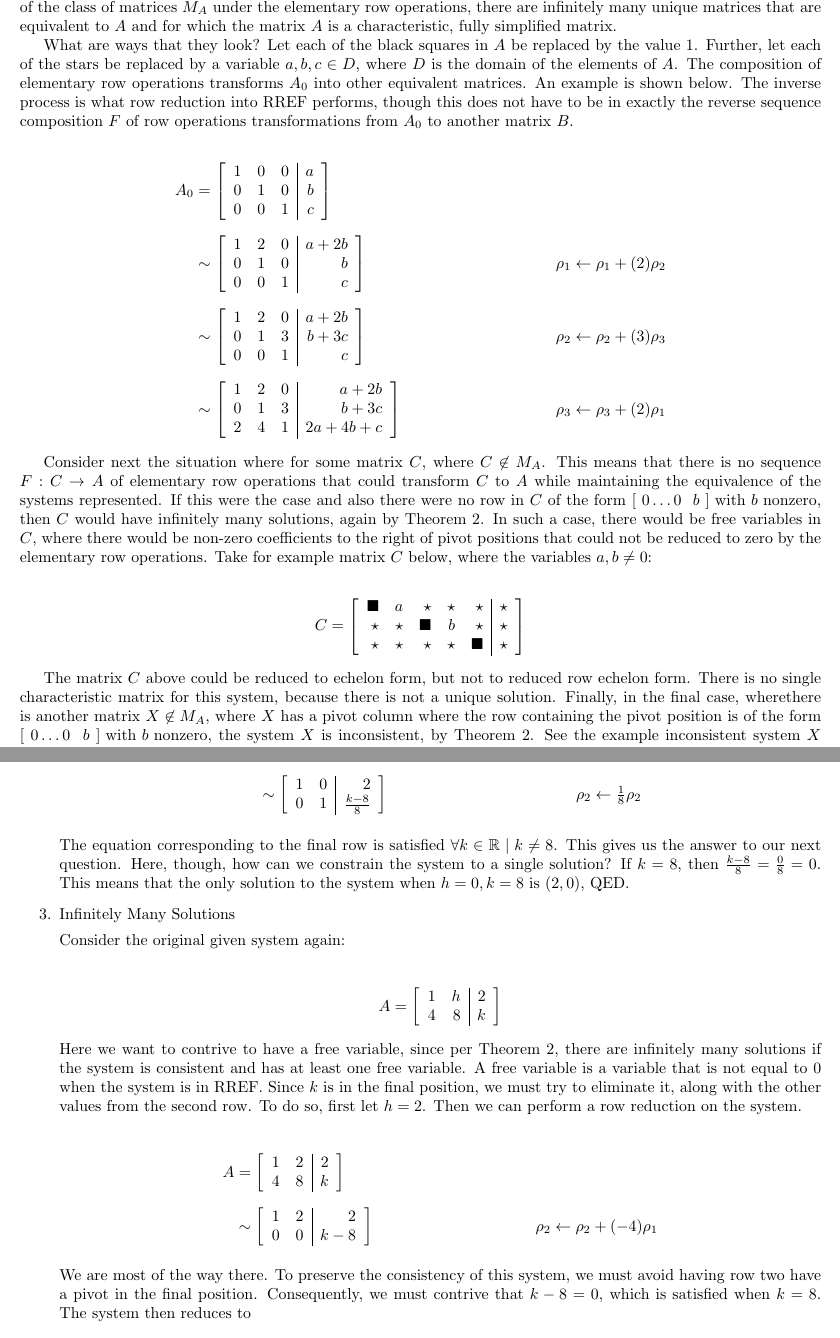
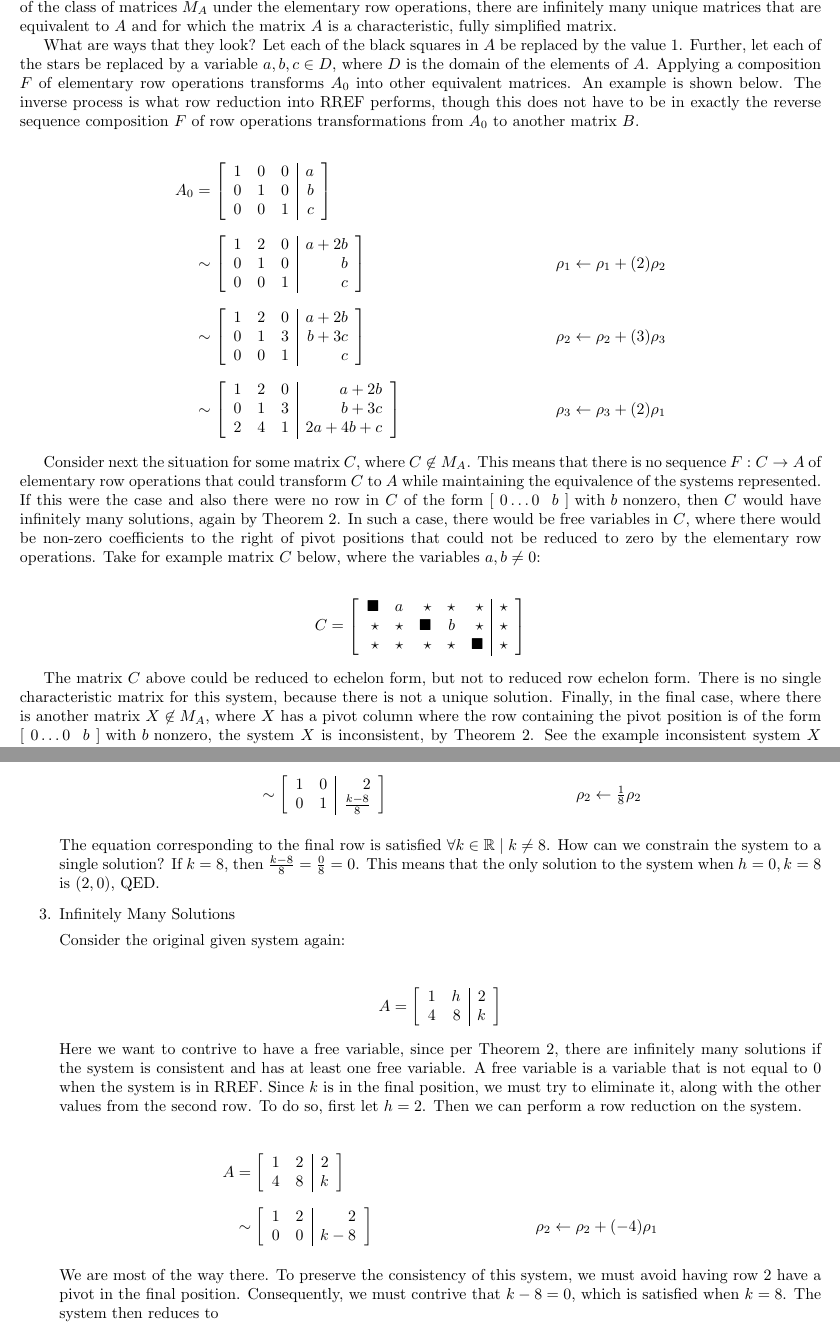
Before and after one commit to jllovet/jhu-en-625-252-fa26-linear-algebra, a LaTeX document (module-1/module-1.tex): two parts of pages 5 and 7 of 9, joined at a grey line, cut so that both start at the same text. Compiled offline with pdfLaTeX.

Commit message:
Proofread assignment 1

```diff
--- a/module-1/module-1.tex
+++ b/module-1/module-1.tex
@@ -227,7 +227,7 @@ Consider the matrix $B$ below.
 
 If $B \in M_A$, then $B = F(A)$, where $F$ is a some composition of elementary row operations. Because of the closure of the class of matrices $M_A$ under the elementary row operations, there are infinitely many unique matrices that are equivalent to $A$ and for which the matrix $A$ is a characteristic, fully simplified matrix.
 
-What are ways that they look? Let each of the black squares in $A$ be replaced by the value $1$. Further, let each of the stars be replaced by a variable $a,b,c \in D$, where $D$ is the domain of the elements of $A$. The composition of elementary row operations transforms $A_0$ into other equivalent matrices. An example is shown below. The inverse process is what row reduction into RREF performs, though this does not have to be in exactly the reverse sequence composition $F$ of row operations transformations from $A_0$ to another matrix $B$.
+What are ways that they look? Let each of the black squares in $A$ be replaced by the value $1$. Further, let each of the stars be replaced by a variable $a,b,c \in D$, where $D$ is the domain of the elements of $A$. Applying a composition $F$ of elementary row operations transforms $A_0$ into other equivalent matrices. An example is shown below. The inverse process is what row reduction into RREF performs, though this does not have to be in exactly the reverse sequence composition $F$ of row operations transformations from $A_0$ to another matrix $B$.
 
 \begin{align*}
   A_0 & =
@@ -262,7 +262,7 @@ What are ways that they look? Let each of the black squares in $A$ be replaced b
       & \rho_3 \leftarrow \rho_3 + (2)\rho_1
 \end{align*}
 
-Consider next the situation where for some matrix $C$, where $C \not\in M_A$. This means that there is no sequence $F: C \to A$ of elementary row operations that could transform $C$ to $A$ while maintaining the equivalence of the systems represented. If this were the case and also there were no row in $C$ of the form $[\ 0 \ldots 0\ \ b\ ] \text{ with $b$ nonzero}$, then $C$ would have infinitely many solutions, again by Theorem 2. In such a case, there would be free variables in $C$, where there would be non-zero coefficients to the right of pivot positions that could not be reduced to zero by the elementary row operations. Take for example matrix $C$ below, where the variables $a,b \ne 0$:
+Consider next the situation for some matrix $C$, where $C \not\in M_A$. This means that there is no sequence $F: C \to A$ of elementary row operations that could transform $C$ to $A$ while maintaining the equivalence of the systems represented. If this were the case and also there were no row in $C$ of the form $[\ 0 \ldots 0\ \ b\ ] \text{ with $b$ nonzero}$, then $C$ would have infinitely many solutions, again by Theorem 2. In such a case, there would be free variables in $C$, where there would be non-zero coefficients to the right of pivot positions that could not be reduced to zero by the elementary row operations. Take for example matrix $C$ below, where the variables $a,b \ne 0$:
 
 \begin{align*}
   C & =
@@ -273,7 +273,7 @@ Consider next the situation where for some matrix $C$, where $C \not\in M_A$. Th
     \end{array}\right]
 \end{align*}
 
-The matrix $C$ above could be reduced to echelon form, but not to reduced row echelon form. There is no single characteristic matrix for this system, because there is not a unique solution. Finally, in the final case, wherethere is another matrix $X \not\in M_A$, where $X$ has a pivot column where the row containing the pivot position is of the form $[\ 0 \ldots 0\ \ b\ ] \text{ with $b$ nonzero}$, the system $X$ is inconsistent, by Theorem 2. See the example inconsistent system $X$ below.
+The matrix $C$ above could be reduced to echelon form, but not to reduced row echelon form. There is no single characteristic matrix for this system, because there is not a unique solution. Finally, in the final case, where there is another matrix $X \not\in M_A$, where $X$ has a pivot column where the row containing the pivot position is of the form $[\ 0 \ldots 0\ \ b\ ] \text{ with $b$ nonzero}$, the system $X$ is inconsistent, by Theorem 2. See the example inconsistent system $X$ below.
 
 \begin{align*}
   X & =
@@ -386,7 +386,7 @@ Let the given system be referred to as $A$, and let it be represented as the fol
               & \rho_2 \leftarrow \tfrac{1}{8}\rho_2
         \end{align*}
 
-        The equation corresponding to the final row is satisfied $\forall k \in \mathbb{R} \mid k \ne 8$. This gives us the answer to our next question. Here, though, how can we constrain the system to a single solution? If $k = 8$, then $\tfrac{k-8}{8} = \frac{0}{8} = 0$. This means that the only solution to the system when $h=0, k=8$ is $(2, 0)$, QED.
+        The equation corresponding to the final row is satisfied $\forall k \in \mathbb{R} \mid k \ne 8$. How can we constrain the system to a single solution? If $k = 8$, then $\tfrac{k-8}{8} = \frac{0}{8} = 0$. This means that the only solution to the system when $h=0, k=8$ is $(2, 0)$, QED.
 
   \item Infinitely Many Solutions
 
@@ -416,7 +416,7 @@ Let the given system be referred to as $A$, and let it be represented as the fol
             & \rho_2 \leftarrow \rho_2 + (-4)\rho_1
         \end{align*}
 
-        We are most of the way there. To preserve the consistency of this system, we must avoid having row two have a pivot in the final position. Consequently, we must contrive that $k-8 = 0$, which is satisfied when $k=8$. The system then reduces to
+        We are most of the way there. To preserve the consistency of this system, we must avoid having row $2$ have a pivot in the final position. Consequently, we must contrive that $k-8 = 0$, which is satisfied when $k=8$. The system then reduces to
 
         \begin{align*}
           A_1 & =
```
Also changed, not shown: module-1/module-1.tex (8 more changed lines).
